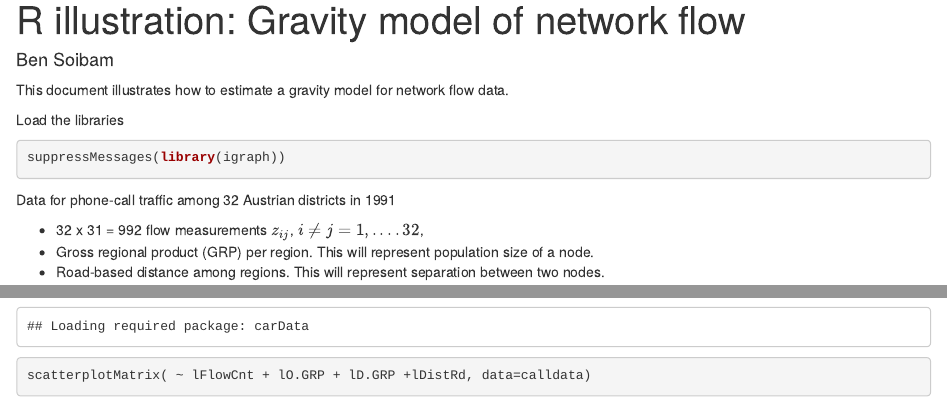
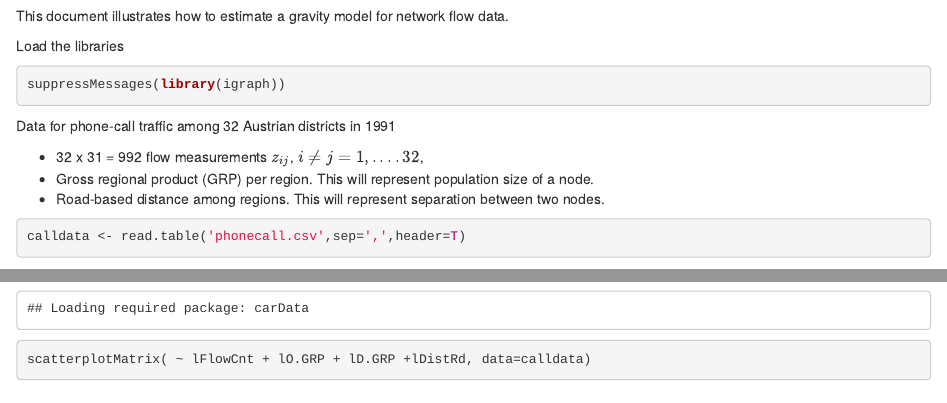
Before and after one commit to amorrowunm7/ComplexNetworks, an R Markdown document (R_Supplement_Gravity.Rmd): the page in a window 1100 px wide, from 20 px down before the commit and from 60 px down after it, and a second part further down, joined at a grey line. Rendered offline with R 4.5, knitr and Pandoc, with nearby package versions; some code elsewhere in the file could not run offline.

Commit message:
Update R_Supplement_Gravity.Rmd

```diff
--- a/R_Supplement_Gravity.Rmd
+++ b/R_Supplement_Gravity.Rmd
@@ -1,7 +1,5 @@
 ---
-title: "R illustration: Gravity model of network flow"
-author: "Ben Soibam"
-output: html_document
+
 ---
 
 This document illustrates how to estimate a gravity model for network flow data.
```
